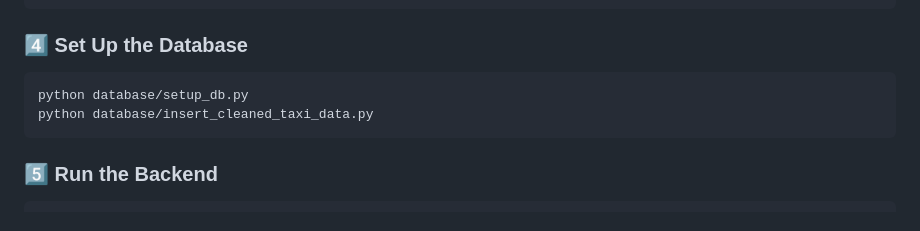
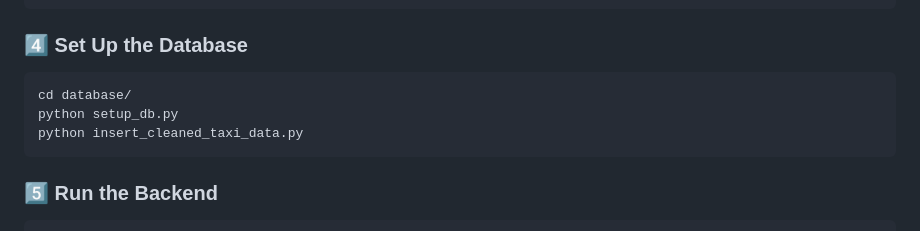
Before and after one commit to Nzabinesha/NYC-Taxi-Mobility-Insights, a Markdown page: README.md, the part around the change. Drawn GitHub-style.

````diff
--- a/README.md
+++ b/README.md
@@ -192,8 +192,9 @@ pip install -r requirements.txt
 
 ### 4️⃣ Set Up the Database
 ```bash
-python database/setup_db.py
-python database/insert_cleaned_taxi_data.py
+cd database/
+python setup_db.py
+python insert_cleaned_taxi_data.py
 ```
 
 ### 5️⃣ Run the Backend
````
